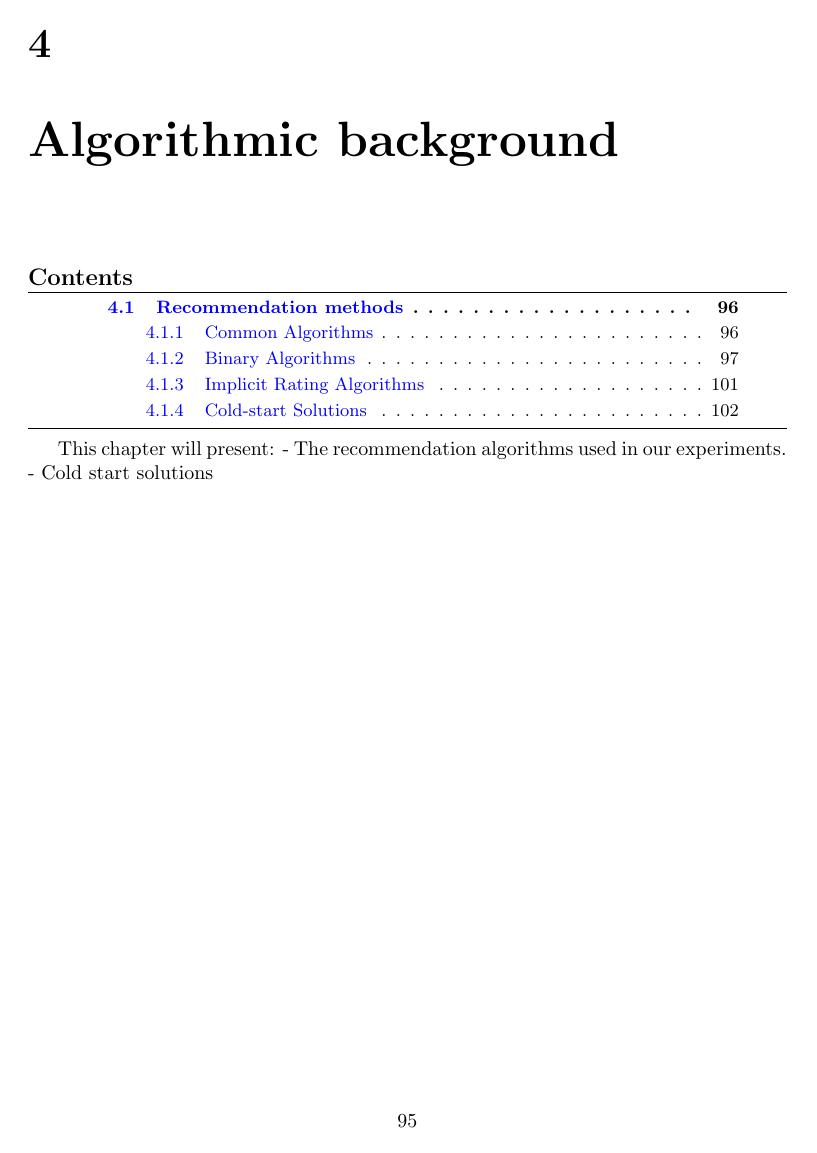
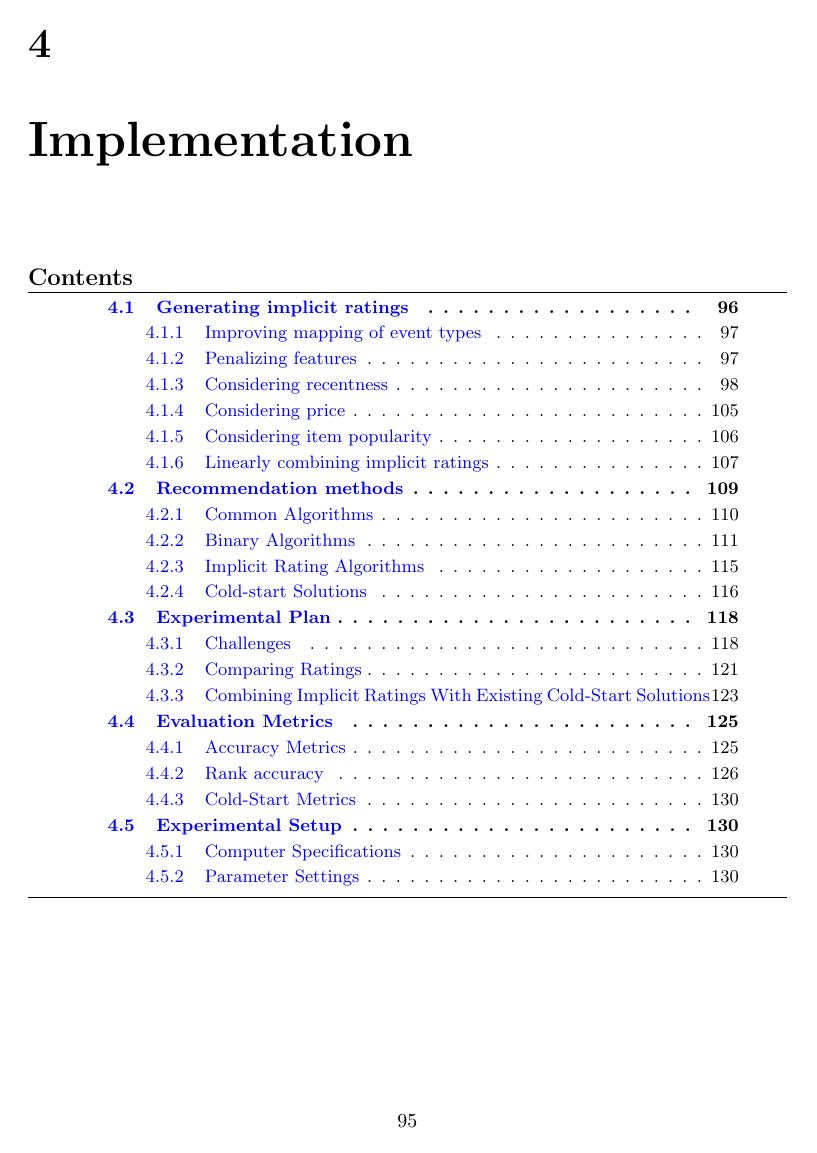
Before and after one commit to mcmhav/muchBazar, a LaTeX thesis (src/report.tex, which reads src/masterChapters/04-algorithmic-background.tex): page 105 of 175 before the commit and page 105 of 174 after it. Compiled offline with pdfLaTeX.

Commit message:
Move filterbots to implementation

```diff
--- a/src/masterChapters/04-algorithmic-background.tex
+++ /dev/null
@@ -1,13 +0,0 @@
-% !TEX root = ../report.tex
-
-\chapter{Algorithmic background}
-\label{chap:algbackground}
-\minitoc
-
-This chapter will present:
-- The recommendation algorithms used in our experiments.
-- Cold start solutions
-
-\clearpage
-
-\input{masterChapters/04-algorithmic-background/whatToUse}
```
Also changed, not shown: src/masterChapters/06-implementation.tex (+1 -0 lines), src/masterChapters/06-implementation/recommendation-methods.tex (renamed from src/masterChapters/04-algorithmic-background/whatToUse.tex).
